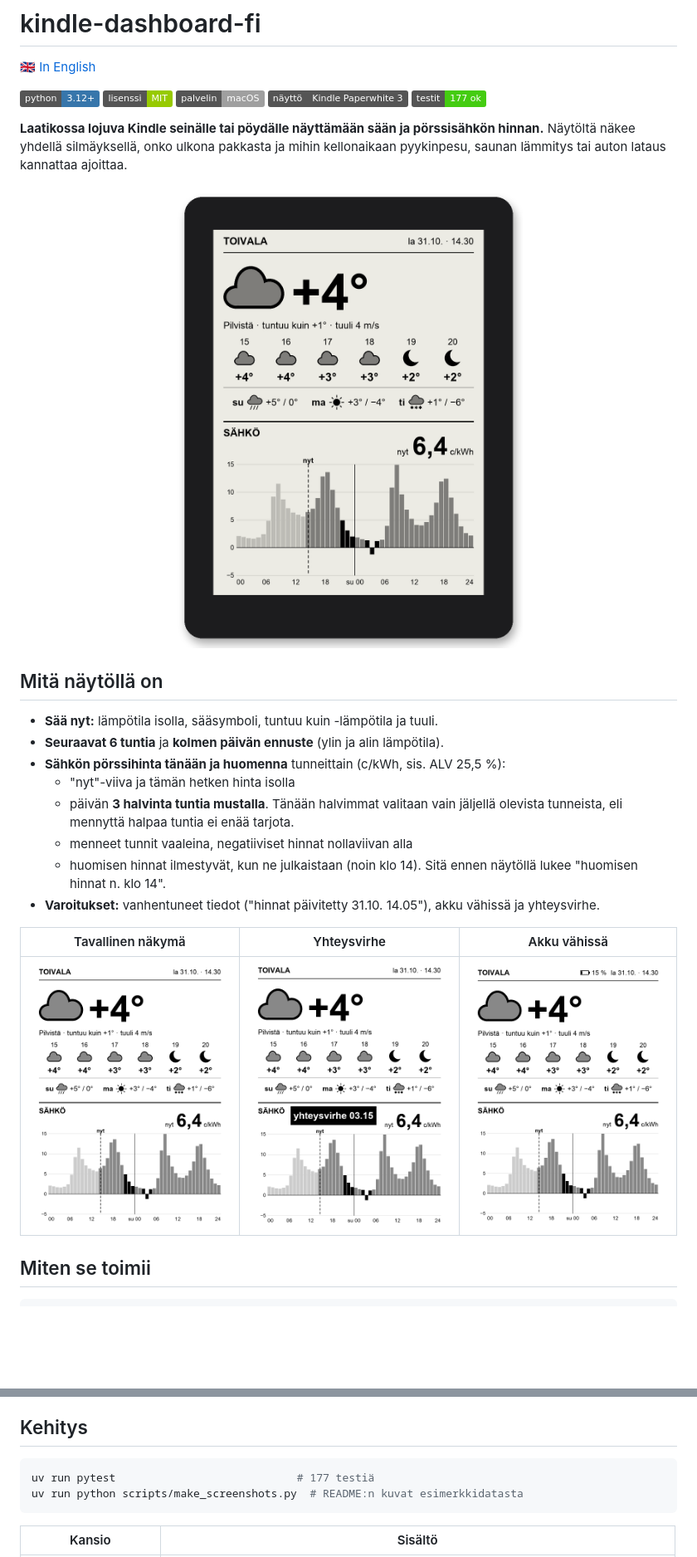
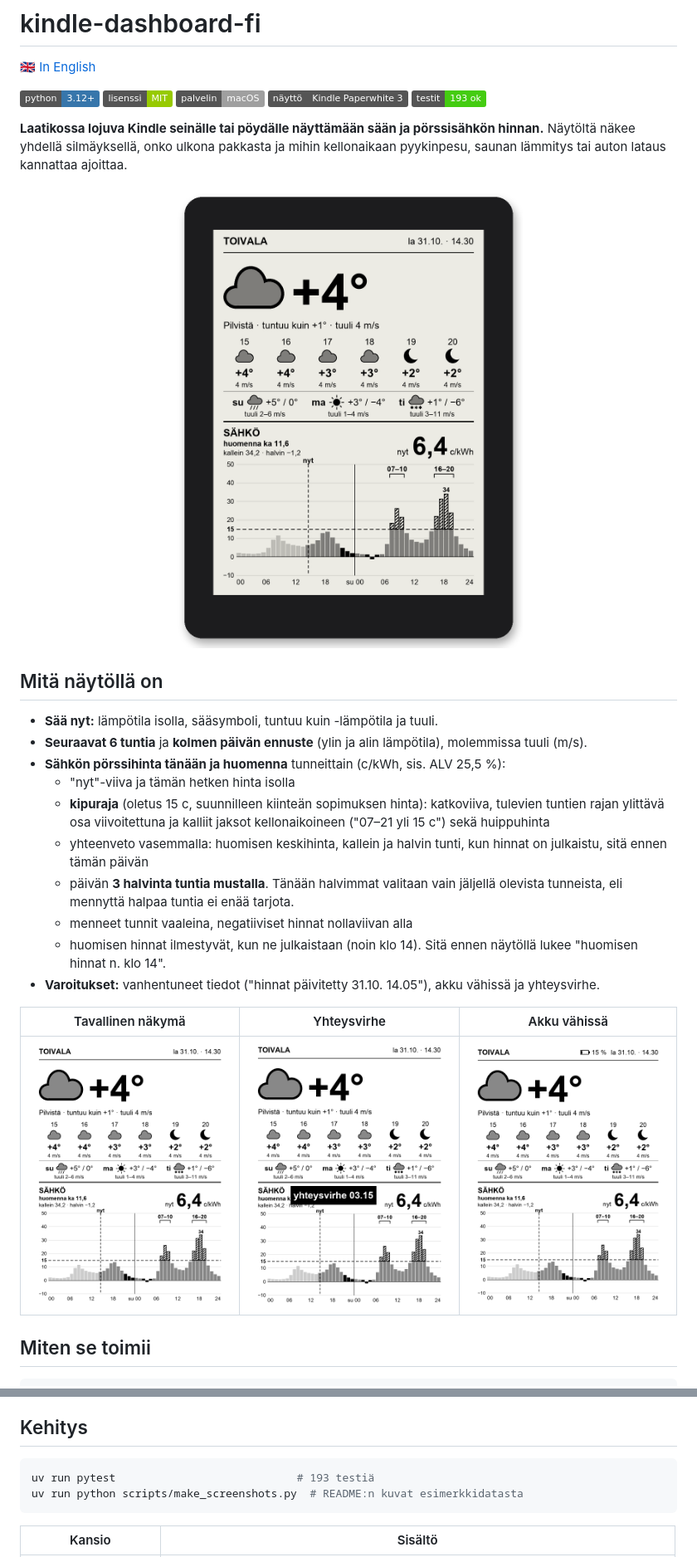
Before and after one commit to trotor/kindle-dashboard-fi, a Markdown page: README.fi.md, 2 parts joined by grey strips. Shown at 83% size. Drawn GitHub-style; pictures changed too: docs/images/dashboard-error.png, docs/images/dashboard-low-battery.png, docs/images/dashboard.png; badges without logos; blank space fills up the shorter version.

Commit message:
feat(render): labels above expensive-run brackets; README and screenshots for wind and price limit
Co-Authored-By: Claude Opus 5.5 <noreply@anthropic.com>

````diff
--- a/README.fi.md
+++ b/README.fi.md
@@ -6,7 +6,7 @@
 ![Lisenssi: MIT](https://img.shields.io/badge/lisenssi-MIT-green)
 ![Palvelin: macOS](https://img.shields.io/badge/palvelin-macOS-lightgrey?logo=apple)
 ![Näyttö: Kindle Paperwhite 3](https://img.shields.io/badge/n%C3%A4ytt%C3%B6-Kindle%20Paperwhite%203-555)
-![Testit: 177](https://img.shields.io/badge/testit-177%20ok-brightgreen)
+![Testit: 193](https://img.shields.io/badge/testit-193%20ok-brightgreen)
 
 **Laatikossa lojuva Kindle seinälle tai pöydälle näyttämään sään ja pörssisähkön hinnan.**
 Näytöltä näkee yhdellä silmäyksellä, onko ulkona pakkasta ja mihin kellonaikaan pyykinpesu, saunan lämmitys tai auton lataus kannattaa ajoittaa.
@@ -18,9 +18,11 @@ Näytöltä näkee yhdellä silmäyksellä, onko ulkona pakkasta ja mihin kellon
 ## Mitä näytöllä on
 
 - **Sää nyt:** lämpötila isolla, sääsymboli, tuntuu kuin -lämpötila ja tuuli.
-- **Seuraavat 6 tuntia** ja **kolmen päivän ennuste** (ylin ja alin lämpötila).
+- **Seuraavat 6 tuntia** ja **kolmen päivän ennuste** (ylin ja alin lämpötila), molemmissa tuuli (m/s).
 - **Sähkön pörssihinta tänään ja huomenna** tunneittain (c/kWh, sis. ALV 25,5 %):
   - "nyt"-viiva ja tämän hetken hinta isolla
+  - **kipuraja** (oletus 15 c, suunnilleen kiinteän sopimuksen hinta): katkoviiva, tulevien tuntien rajan ylittävä osa viivoitettuna ja kalliit jaksot kellonaikoineen ("07–21 yli 15 c") sekä huippuhinta
+  - yhteenveto vasemmalla: huomisen keskihinta, kallein ja halvin tunti, kun hinnat on julkaistu, sitä ennen tämän päivän
   - päivän **3 halvinta tuntia mustalla**. Tänään halvimmat valitaan vain jäljellä olevista tunneista, eli mennyttä halpaa tuntia ei enää tarjota.
   - menneet tunnit vaaleina, negatiiviset hinnat nollaviivan alla
   - huomisen hinnat ilmestyvät, kun ne julkaistaan (noin klo 14). Sitä ennen näytöllä lukee "huomisen hinnat n. klo 14".
@@ -142,7 +144,7 @@ Yhteys on **salaamaton root-yhteys**, ja se on rajattu vain Macin osoitteeseen.
 ## Kehitys
 
 ```sh
-uv run pytest                            # 177 testiä
+uv run pytest                            # 193 testiä
 uv run python scripts/make_screenshots.py  # README:n kuvat esimerkkidatasta
 ```
 
````
Also changed, not shown: README.md (+5 -3 lines), docs/images/social-preview.png, 3 other files.
